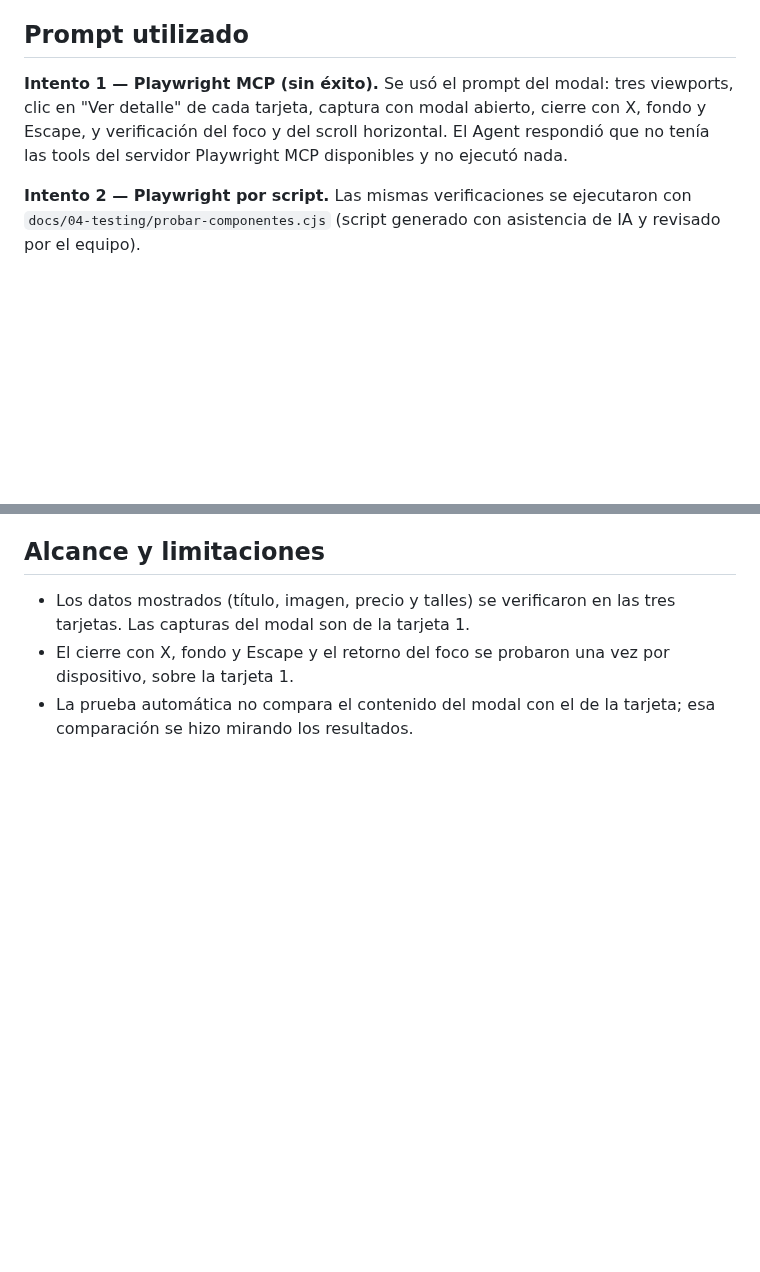
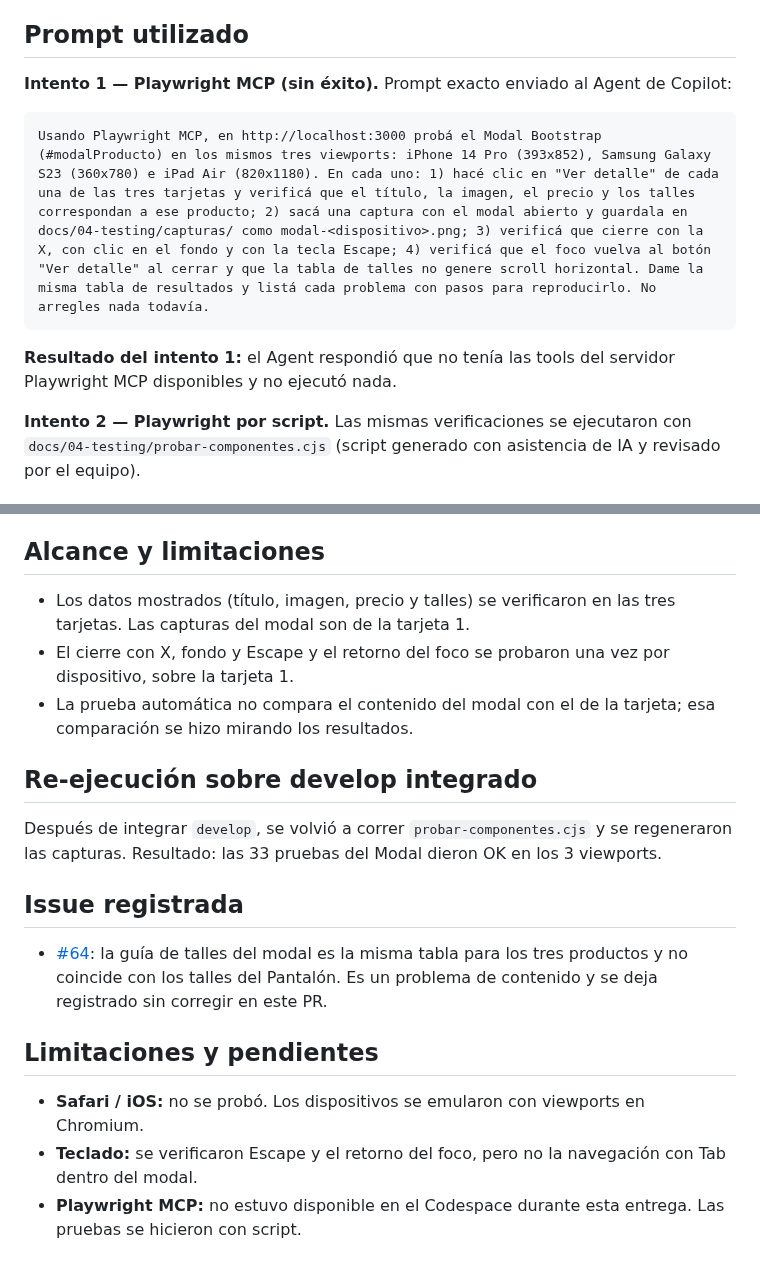
Before and after one commit to dantebiondi666-prog/tienda-online, a Markdown page: docs/04-testing/test-case-8.md, 2 parts joined by grey strips. Drawn GitHub-style; blank space fills up the shorter version.

Commit message:
docs(componentes): cerrar spec y actualizar TC7 y TC8

````diff
--- a/docs/04-testing/test-case-8.md
+++ b/docs/04-testing/test-case-8.md
@@ -14,7 +14,13 @@ Verificar que el modal abre con los datos del producto correcto, cierra de las t
 Igual que el Test Case 7 (http://localhost:3000, Chromium con Playwright, mismos tres viewports).
 
 ## Prompt utilizado
-**Intento 1 — Playwright MCP (sin éxito).** Se usó el prompt del modal: tres viewports, clic en "Ver detalle" de cada tarjeta, captura con modal abierto, cierre con X, fondo y Escape, y verificación del foco y del scroll horizontal. El Agent respondió que no tenía las tools del servidor Playwright MCP disponibles y no ejecutó nada.
+**Intento 1 — Playwright MCP (sin éxito).** Prompt exacto enviado al Agent de Copilot:
+
+```text
+Usando Playwright MCP, en http://localhost:3000 probá el Modal Bootstrap (#modalProducto) en los mismos tres viewports: iPhone 14 Pro (393x852), Samsung Galaxy S23 (360x780) e iPad Air (820x1180). En cada uno: 1) hacé clic en "Ver detalle" de cada una de las tres tarjetas y verificá que el título, la imagen, el precio y los talles correspondan a ese producto; 2) sacá una captura con el modal abierto y guardala en docs/04-testing/capturas/ como modal-<dispositivo>.png; 3) verificá que cierre con la X, con clic en el fondo y con la tecla Escape; 4) verificá que el foco vuelva al botón "Ver detalle" al cerrar y que la tabla de talles no genere scroll horizontal. Dame la misma tabla de resultados y listá cada problema con pasos para reproducirlo. No arregles nada todavía.
+```
+
+**Resultado del intento 1:** el Agent respondió que no tenía las tools del servidor Playwright MCP disponibles y no ejecutó nada.
 
 **Intento 2 — Playwright por script.** Las mismas verificaciones se ejecutaron con `docs/04-testing/probar-componentes.cjs` (script generado con asistencia de IA y revisado por el equipo).
 
@@ -54,3 +60,14 @@ La guía de talles del modal muestra la misma tabla (S, M, L, con medidas y tall
 - Los datos mostrados (título, imagen, precio y talles) se verificaron en las tres tarjetas. Las capturas del modal son de la tarjeta 1.
 - El cierre con X, fondo y Escape y el retorno del foco se probaron una vez por dispositivo, sobre la tarjeta 1.
 - La prueba automática no compara el contenido del modal con el de la tarjeta; esa comparación se hizo mirando los resultados.
+
+## Re-ejecución sobre develop integrado
+Después de integrar `develop`, se volvió a correr `probar-componentes.cjs` y se regeneraron las capturas. Resultado: las 33 pruebas del Modal dieron OK en los 3 viewports.
+
+## Issue registrada
+- [#64](https://github.com/dantebiondi666-prog/tienda-online/issues/64): la guía de talles del modal es la misma tabla para los tres productos y no coincide con los talles del Pantalón. Es un problema de contenido y se deja registrado sin corregir en este PR.
+
+## Limitaciones y pendientes
+- **Safari / iOS:** no se probó. Los dispositivos se emularon con viewports en Chromium.
+- **Teclado:** se verificaron Escape y el retorno del foco, pero no la navegación con Tab dentro del modal.
+- **Playwright MCP:** no estuvo disponible en el Codespace durante esta entrega. Las pruebas se hicieron con script.
````
Also changed, not shown: docs/04-testing/test-case-7.md (+8 -0 lines), 1 other file.
